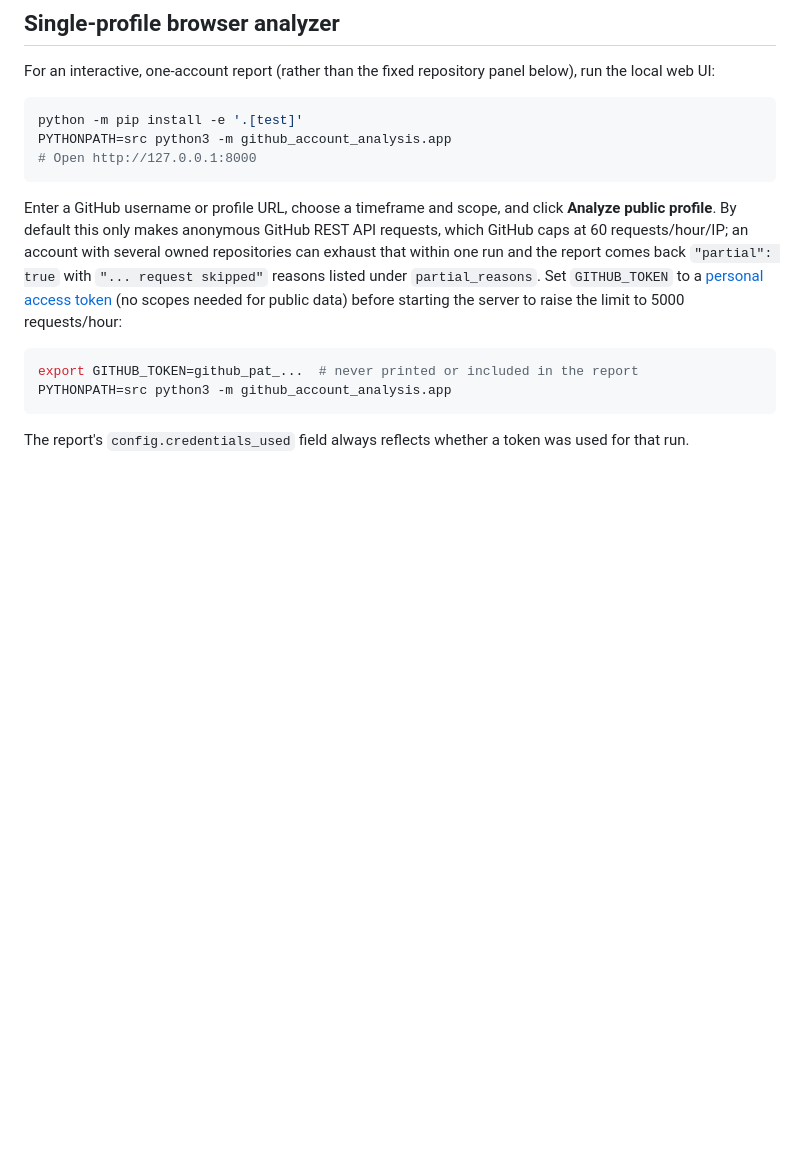
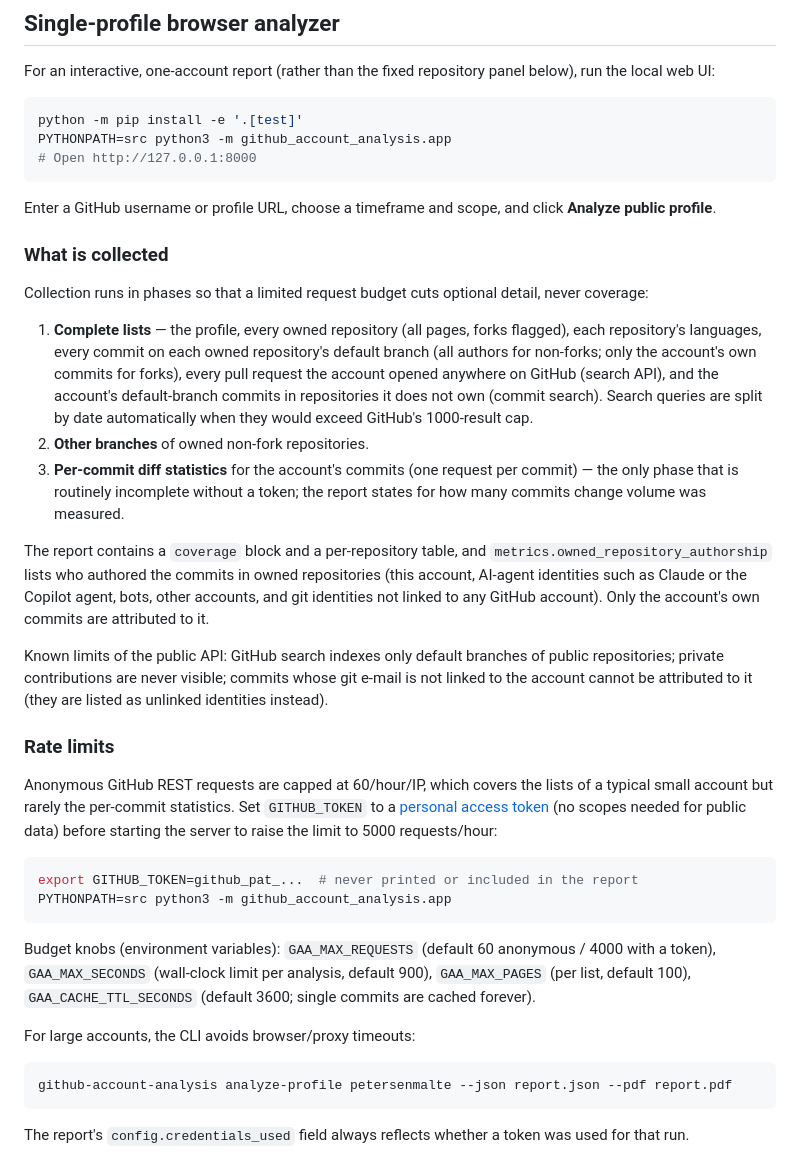
Before and after one commit to petersenmalte/github-account-analysis, a Markdown page: README.md, the part around the change. Rendered like a GitHub page; blank space fills up the shorter version.

Commit message:
Document phased collection, coverage reporting and budget settings
Co-Authored-By: Claude Opus 5.5 <noreply@anthropic.com>
Claude-Session: https://claude.ai/code/session_01KB8fp8BJAX75AYqKLY7in4

````diff
--- a/README.md
+++ b/README.md
@@ -52,11 +52,42 @@ PYTHONPATH=src python3 -m github_account_analysis.app
 ```
 
 Enter a GitHub username or profile URL, choose a timeframe and scope, and
-click **Analyze public profile**. By default this only makes anonymous
-GitHub REST API requests, which GitHub caps at 60 requests/hour/IP; an
-account with several owned repositories can exhaust that within one run and
-the report comes back `"partial": true` with `"... request skipped"` reasons
-listed under `partial_reasons`. Set `GITHUB_TOKEN` to a
+click **Analyze public profile**.
+
+### What is collected
+
+Collection runs in phases so that a limited request budget cuts optional
+detail, never coverage:
+
+1. **Complete lists** — the profile, every owned repository (all pages,
+   forks flagged), each repository's languages, every commit on each owned
+   repository's default branch (all authors for non-forks; only the
+   account's own commits for forks), every pull request the account opened
+   anywhere on GitHub (search API), and the account's default-branch
+   commits in repositories it does not own (commit search). Search queries
+   are split by date automatically when they would exceed GitHub's
+   1000-result cap.
+2. **Other branches** of owned non-fork repositories.
+3. **Per-commit diff statistics** for the account's commits (one request
+   per commit) — the only phase that is routinely incomplete without a
+   token; the report states for how many commits change volume was measured.
+
+The report contains a `coverage` block and a per-repository table, and
+`metrics.owned_repository_authorship` lists who authored the commits in
+owned repositories (this account, AI-agent identities such as Claude or the
+Copilot agent, bots, other accounts, and git identities not linked to any
+GitHub account). Only the account's own commits are attributed to it.
+
+Known limits of the public API: GitHub search indexes only default branches
+of public repositories; private contributions are never visible; commits
+whose git e-mail is not linked to the account cannot be attributed to it
+(they are listed as unlinked identities instead).
+
+### Rate limits
+
+Anonymous GitHub REST requests are capped at 60/hour/IP, which covers the
+lists of a typical small account but rarely the per-commit statistics. Set
+`GITHUB_TOKEN` to a
 [personal access token](https://docs.github.com/authentication/keeping-your-account-and-data-secure/managing-your-personal-access-tokens)
 (no scopes needed for public data) before starting the server to raise the
 limit to 5000 requests/hour:
@@ -64,6 +95,17 @@ limit to 5000 requests/hour:
 ```bash
 export GITHUB_TOKEN=github_pat_...  # never printed or included in the report
 PYTHONPATH=src python3 -m github_account_analysis.app
+```
+
+Budget knobs (environment variables): `GAA_MAX_REQUESTS` (default 60
+anonymous / 4000 with a token), `GAA_MAX_SECONDS` (wall-clock limit per
+analysis, default 900), `GAA_MAX_PAGES` (per list, default 100),
+`GAA_CACHE_TTL_SECONDS` (default 3600; single commits are cached forever).
+
+For large accounts, the CLI avoids browser/proxy timeouts:
+
+```bash
+github-account-analysis analyze-profile petersenmalte --json report.json --pdf report.pdf
 ```
 
 The report's `config.credentials_used` field always reflects whether a token
````
